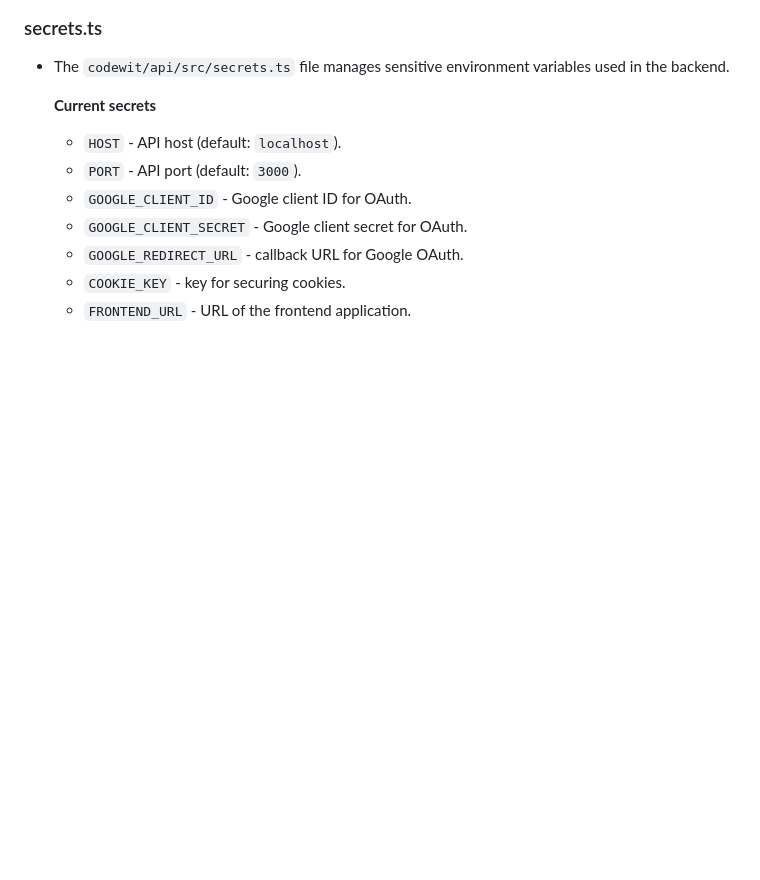
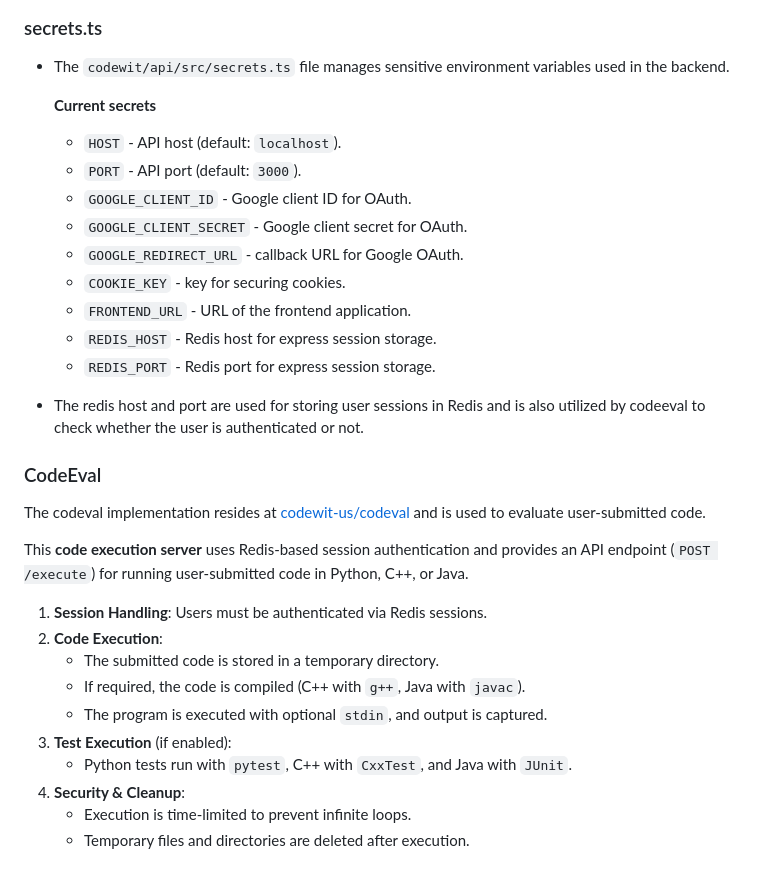
Before and after one commit to codewit-us/codewit.us, a Markdown page: ROADMAP.md, the part around the change. Drawn GitHub-style; blank space fills up the shorter version.

```diff
--- a/ROADMAP.md
+++ b/ROADMAP.md
@@ -195,3 +195,24 @@ The `codewit/api` directory contains the express back-end.
   - `GOOGLE_REDIRECT_URL` - callback URL for Google OAuth.
   - `COOKIE_KEY` - key for securing cookies.
   - `FRONTEND_URL` - URL of the frontend application.
+  - `REDIS_HOST` - Redis host for express session storage.
+  - `REDIS_PORT` - Redis port for express session storage.
+
+- The redis host and port are used for storing user sessions in Redis and is also utilized by codeeval to check whether the user is authenticated or not.
+
+### CodeEval
+
+The codeval implementation resides at [codewit-us/codeval](https://github.com/codewit-us/codeval) and is used to evaluate user-submitted code.
+
+This **code execution server** uses Redis-based session authentication and provides an API endpoint (`POST /execute`) for running user-submitted code in Python, C++, or Java.
+
+1. **Session Handling**: Users must be authenticated via Redis sessions.
+2. **Code Execution**:
+   - The submitted code is stored in a temporary directory.
+   - If required, the code is compiled (C++ with `g++`, Java with `javac`).
+   - The program is executed with optional `stdin`, and output is captured.
+3. **Test Execution** (if enabled):
+   - Python tests run with `pytest`, C++ with `CxxTest`, and Java with `JUnit`.
+4. **Security & Cleanup**:
+   - Execution is time-limited to prevent infinite loops.
+   - Temporary files and directories are deleted after execution.
```
